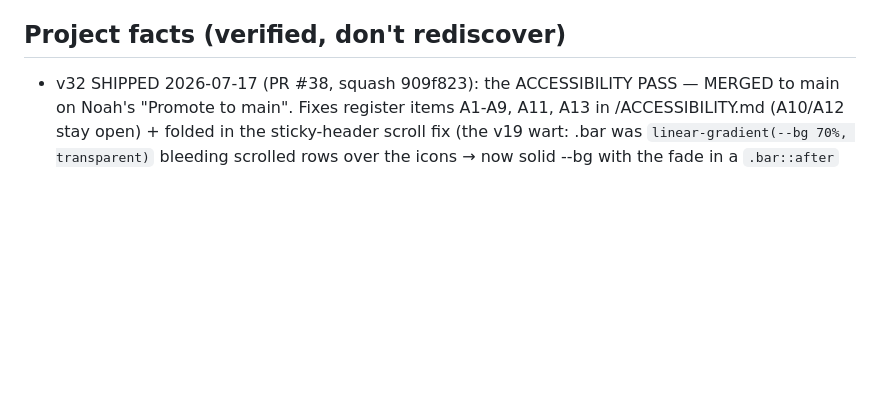
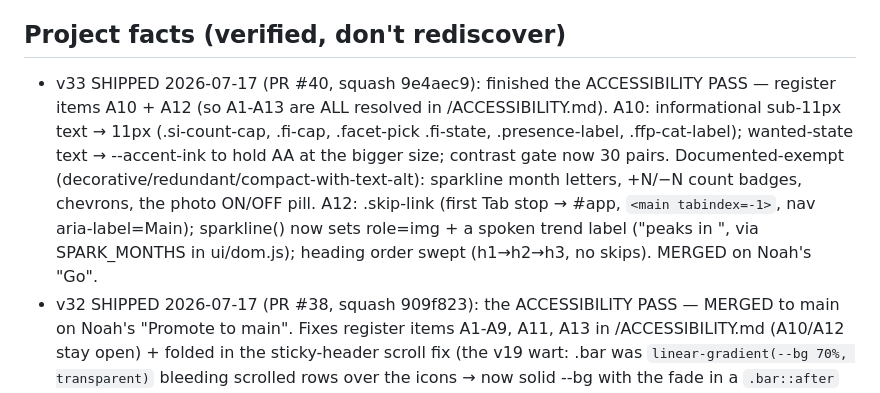
Before and after one commit to njefferson/Bird-location-scouting, a Markdown page: CLAUDE.md, the part around the change. GitHub-like rendering; blank space fills up the shorter version.

Commit message:
Docs: record v33 shipped — accessibility register fully resolved (#41)
Claude-Session: https://claude.ai/code/session_01FrLcX875mb43DwFhGevAhe

Co-authored-by: Claude <noreply@anthropic.com>

```diff
--- a/CLAUDE.md
+++ b/CLAUDE.md
@@ -153,6 +153,16 @@ PROVEN login-gated (probe, 2026-07-05); don't re-litigate it.
   Do NOT keep offering to do them from here; the wall is proven, not assumed.
 
 ## Project facts (verified, don't rediscover)
+- v33 SHIPPED 2026-07-17 (PR #40, squash 9e4aec9): finished the ACCESSIBILITY
+  PASS — register items A10 + A12 (so A1-A13 are ALL resolved in /ACCESSIBILITY.md).
+  A10: informational sub-11px text → 11px (.si-count-cap, .fi-cap, .facet-pick
+  .fi-state, .presence-label, .ffp-cat-label); wanted-state text → --accent-ink
+  to hold AA at the bigger size; contrast gate now 30 pairs. Documented-exempt
+  (decorative/redundant/compact-with-text-alt): sparkline month letters, +N/−N
+  count badges, chevrons, the photo ON/OFF pill. A12: .skip-link (first Tab stop
+  → #app, `<main tabindex=-1>`, nav aria-label=Main); sparkline() now sets
+  role=img + a spoken trend label ("peaks in <Month>", via SPARK_MONTHS in
+  ui/dom.js); heading order swept (h1→h2→h3, no skips). MERGED on Noah's "Go".
 - v32 SHIPPED 2026-07-17 (PR #38, squash 909f823): the ACCESSIBILITY PASS —
   MERGED to main on Noah's "Promote to main". Fixes register items A1-A9, A11,
   A13 in /ACCESSIBILITY.md (A10/A12 stay open) + folded in the sticky-header
```
